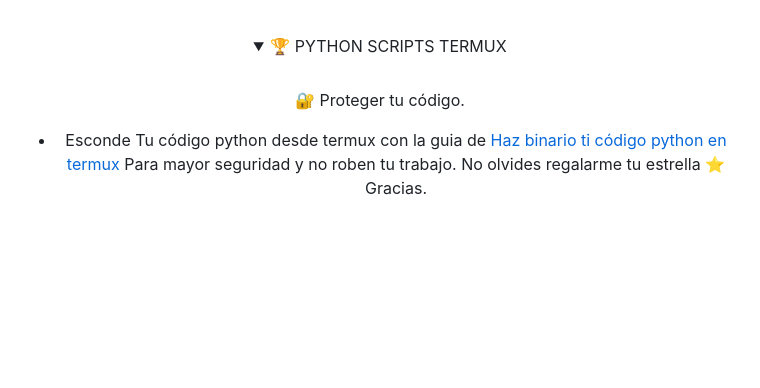
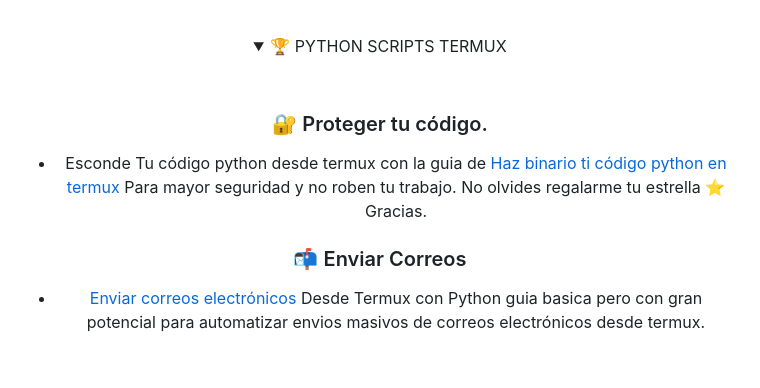
Before and after one commit to Retired64/Retired64, a Markdown page: README.md, the part around the change. Drawn GitHub-style; folded sections open; blank space fills up the shorter version.

```diff
--- a/README.md
+++ b/README.md
@@ -70,8 +70,11 @@
   <summary>🏆 PYTHON SCRIPTS TERMUX</summary>
   <br>
 
-🔐 Proteger tu código.
+### 🔐 Proteger tu código.
 - Esconde Tu código python desde termux con la guia de [Haz binario ti código python en termux](https://github.com/Retired64/Python-Bin-Termux/blob/main/infoPython.md) Para mayor seguridad y no roben tu trabajo. No olvides regalarme tu estrella ⭐ Gracias.
+
+### 📬 Enviar Correos
+- [Enviar correos electrónicos](https://github.com/Retired64/REQUESTS-PYTHON/tree/main) Desde Termux con Python guia basica pero con gran potencial para automatizar envios masivos de correos electrónicos desde termux.
 
 </details>
 
```
